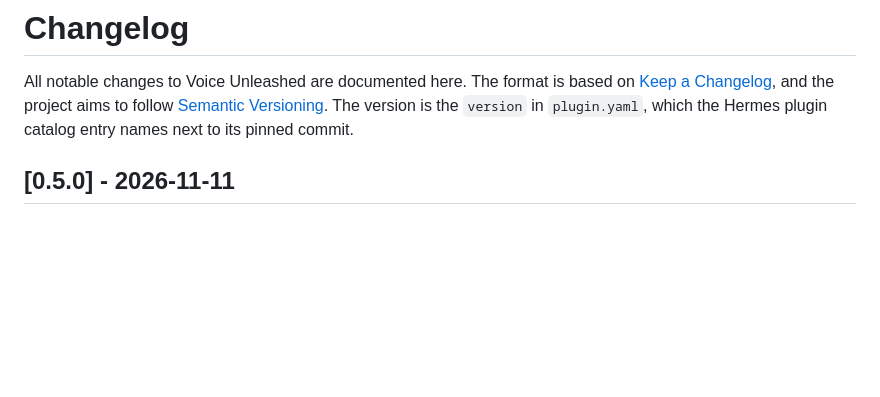
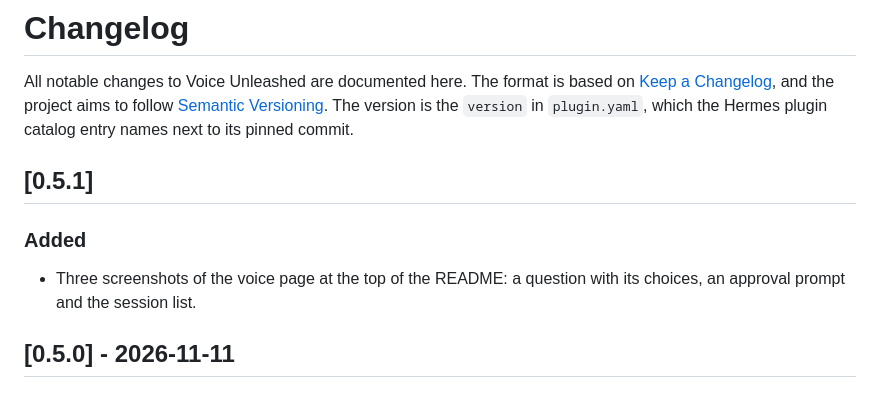
Before and after one commit to TacoTakumi/hermes-voice-unleashed, a Markdown page: CHANGELOG.md, the part around the change. GitHub-like rendering; blank space fills up the shorter version.

```diff
--- a/CHANGELOG.md
+++ b/CHANGELOG.md
@@ -5,6 +5,13 @@ based on [Keep a Changelog](https://keepachangelog.com/en/1.1.0/), and the
 project aims to follow [Semantic Versioning](https://semver.org/spec/v2.0.0.html).
 The version is the `version` in `plugin.yaml`, which the Hermes plugin catalog
 entry names next to its pinned commit.
+
+## [0.5.1]
+
+### Added
+
+- Three screenshots of the voice page at the top of the README: a question
+  with its choices, an approval prompt and the session list.
 
 ## [0.5.0] - 2026-11-11
 
```
Also changed, not shown: README.md (+8 -1 lines), docs/screenshots/approval.png (added), docs/screenshots/question-with-choices.png (added), docs/screenshots/sessions.png (added).
